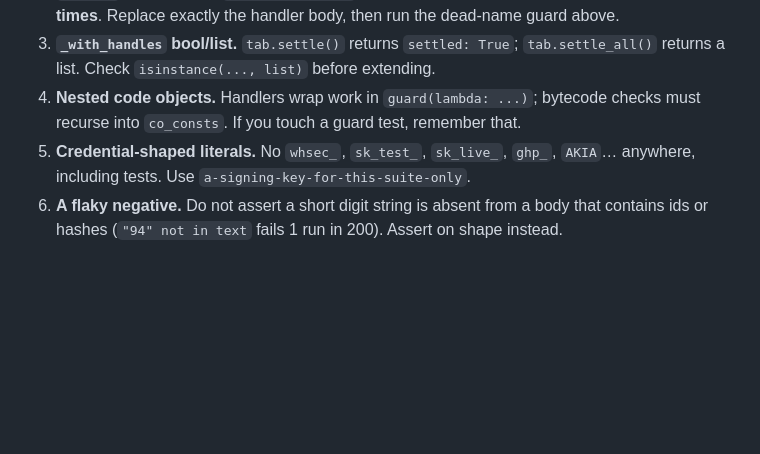
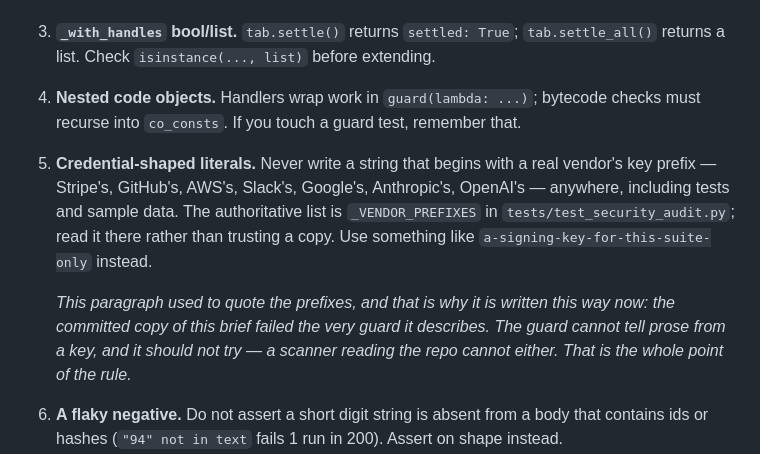
Before and after one commit to Tokennomics/LifeOS, a Markdown page: docs/tickets/AGENT_BRIEF.md, the part around the change. Rendered like a GitHub page; blank space fills up the shorter version.

Commit message:
The brief about not committing key-shaped strings contained key-shaped strings
Committing AGENT_BRIEF.md into docs/tickets/ put its own trap list into the
repo, and line 115 spelled out five real vendor prefixes as examples. CI caught
it: 1 failed, 2064 passed.

The guard cannot tell prose from a key, and it should not try — a secret scanner
reading the repository cannot either, which is the entire reason for the rule.
So the paragraph now points at _VENDOR_PREFIXES in tests/test_security_audit.py
as the single source of truth rather than duplicating it, which also stops the
copy drifting from the list.

Co-Authored-By: Claude Opus 5 <noreply@anthropic.com>
Claude-Session: https://claude.ai/code/session_01HqS6pAxUd4JxDSdDTVNFRo

```diff
--- a/docs/tickets/AGENT_BRIEF.md
+++ b/docs/tickets/AGENT_BRIEF.md
@@ -112,8 +112,16 @@ could be spammed.
    returns a list. Check `isinstance(..., list)` before extending.
 4. **Nested code objects.** Handlers wrap work in `guard(lambda: ...)`; bytecode checks must
    recurse into `co_consts`. If you touch a guard test, remember that.
-5. **Credential-shaped literals.** No `whsec_`, `sk_test_`, `sk_live_`, `ghp_`, `AKIA`… anywhere,
-   including tests. Use `a-signing-key-for-this-suite-only`.
+5. **Credential-shaped literals.** Never write a string that begins with a real vendor's key
+   prefix — Stripe's, GitHub's, AWS's, Slack's, Google's, Anthropic's, OpenAI's — anywhere,
+   including tests and sample data. The authoritative list is `_VENDOR_PREFIXES` in
+   `tests/test_security_audit.py`; read it there rather than trusting a copy. Use something
+   like `a-signing-key-for-this-suite-only` instead.
+
+   *This paragraph used to quote the prefixes, and that is why it is written this way now:
+   the committed copy of this brief failed the very guard it describes. The guard cannot tell
+   prose from a key, and it should not try — a scanner reading the repo cannot either. That is
+   the whole point of the rule.*
 6. **A flaky negative.** Do not assert a short digit string is absent from a body that contains
    ids or hashes (`"94" not in text` fails 1 run in 200). Assert on shape instead.
 7. **Route shadowing.** Literal path segments must be declared before parameterised ones on the
```
